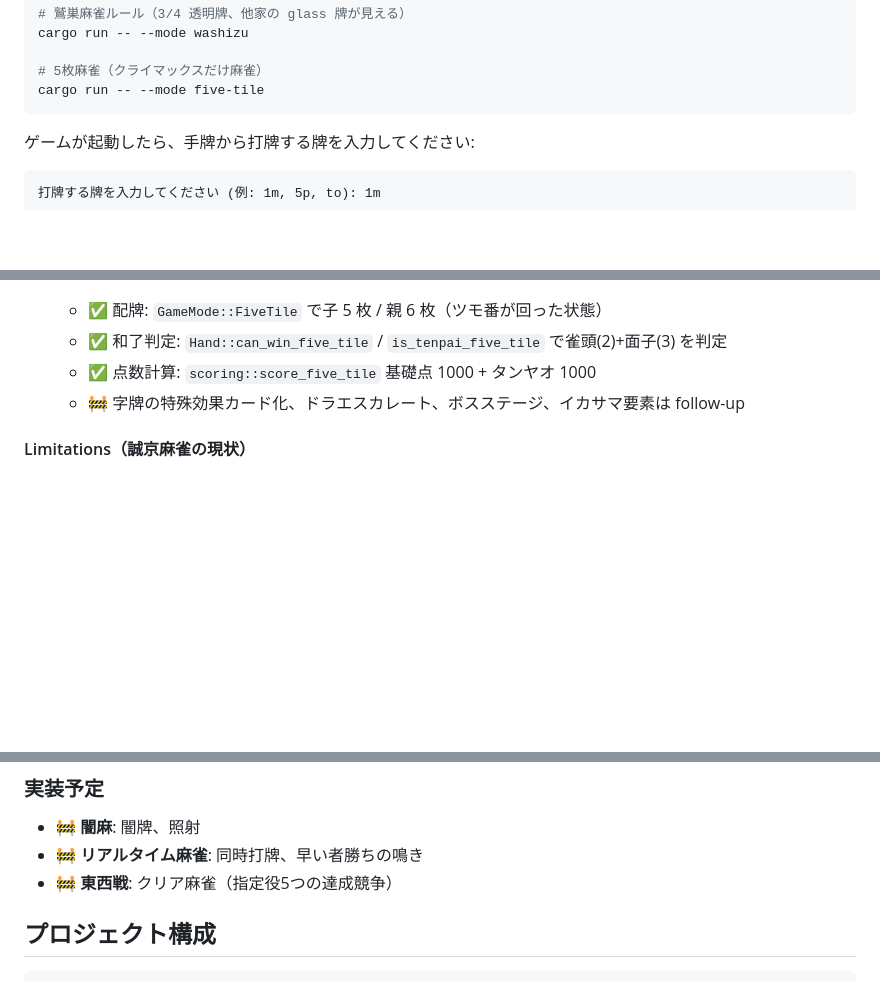
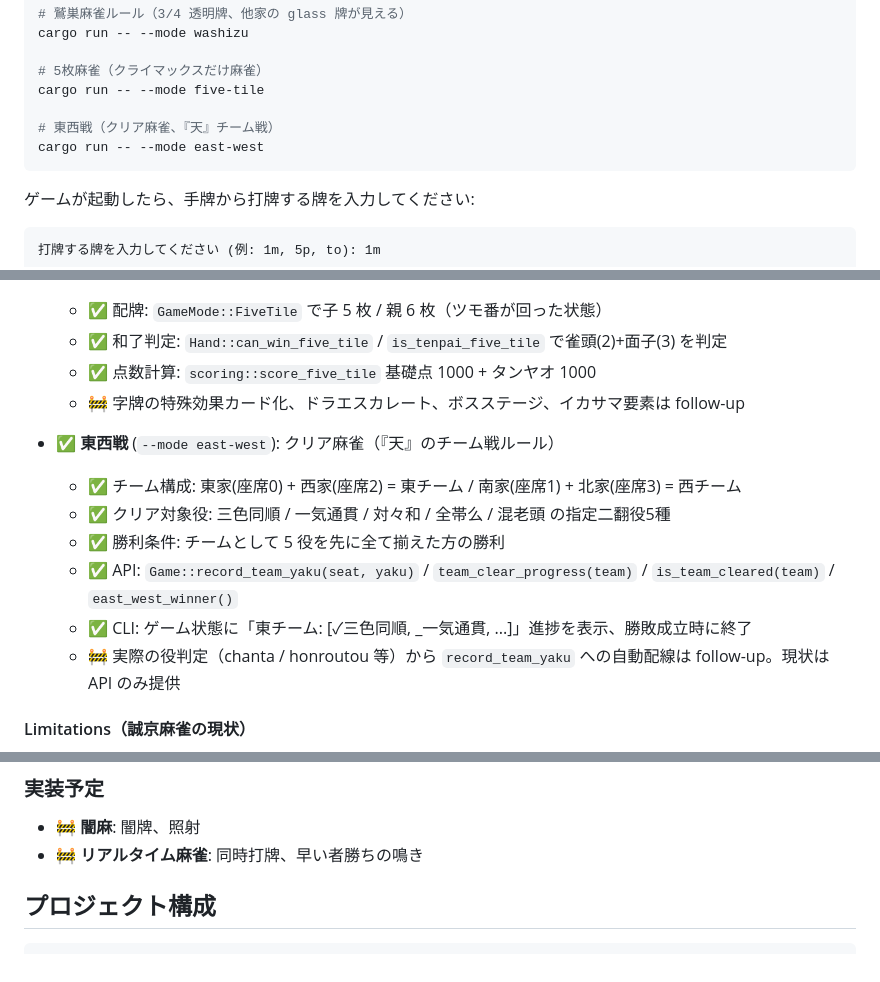
Before and after one commit to kako-jun/xmj, a Markdown page: README.md, 3 parts joined by grey strips. Rendered like a GitHub page; blank space fills up the shorter version.

````diff
--- a/README.md
+++ b/README.md
@@ -53,6 +53,9 @@ cargo run -- --mode washizu
 
 # 5枚麻雀（クライマックスだけ麻雀）
 cargo run -- --mode five-tile
+
+# 東西戦（クリア麻雀、『天』チーム戦）
+cargo run -- --mode east-west
 ```
 
 ゲームが起動したら、手牌から打牌する牌を入力してください:
@@ -136,6 +139,14 @@ python3 -m http.server 8000
   - ✅ 点数計算: `scoring::score_five_tile` 基礎点 1000 + タンヤオ 1000
   - 🚧 字牌の特殊効果カード化、ドラエスカレート、ボスステージ、イカサマ要素は follow-up
 
+- ✅ **東西戦** (`--mode east-west`): クリア麻雀（『天』のチーム戦ルール）
+  - ✅ チーム構成: 東家(座席0) + 西家(座席2) = 東チーム / 南家(座席1) + 北家(座席3) = 西チーム
+  - ✅ クリア対象役: 三色同順 / 一気通貫 / 対々和 / 全帯么 / 混老頭 の指定二翻役5種
+  - ✅ 勝利条件: チームとして 5 役を先に全て揃えた方の勝利
+  - ✅ API: `Game::record_team_yaku(seat, yaku)` / `team_clear_progress(team)` / `is_team_cleared(team)` / `east_west_winner()`
+  - ✅ CLI: ゲーム状態に「東チーム: [✓三色同順, _一気通貫, ...]」進捗を表示、勝敗成立時に終了
+  - 🚧 実際の役判定（chanta / honroutou 等）から `record_team_yaku` への自動配線は follow-up。現状は API のみ提供
+
 #### Limitations（誠京麻雀の現状）
 
 PR #21 時点の実装は API レベル完備 + CLI からの最低限の動線確認まで。以下は未配線で follow-up Issue で対応予定:
@@ -150,7 +161,6 @@ PR #21 時点の実装は API レベル完備 + CLI からの最低限の動線
 
 - 🚧 **闇麻**: 闇牌、照射
 - 🚧 **リアルタイム麻雀**: 同時打牌、早い者勝ちの鳴き
-- 🚧 **東西戦**: クリア麻雀（指定役5つの達成競争）
 
 ## プロジェクト構成
 
````
Also changed, not shown: DESIGN.md (+70 -0 lines).
